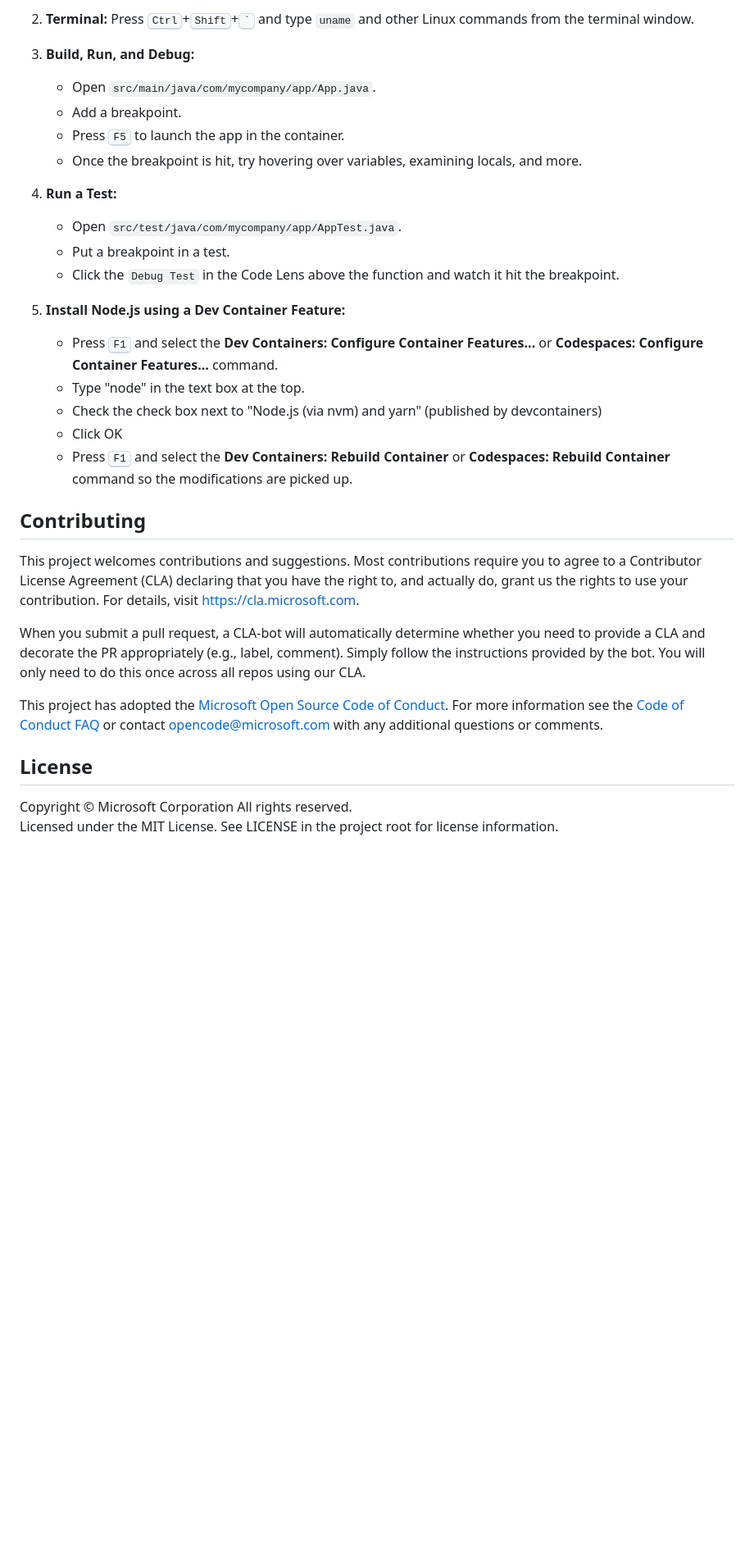
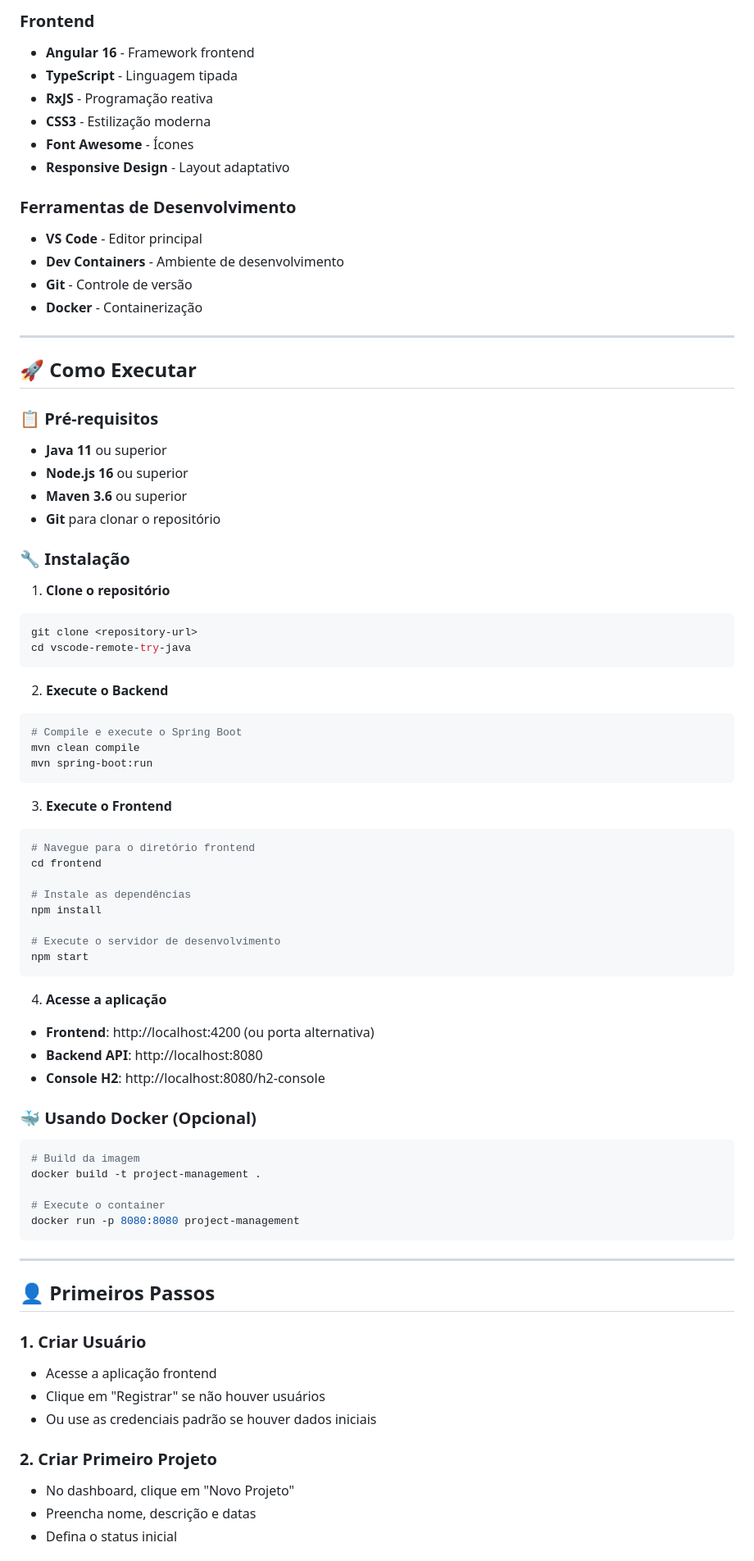
Before and after one commit to lucasaugustodev/flow-tasks, a Markdown page: README.md, the part around the change printed below. Shown: that part at 82% size. Rendered like a GitHub page; blank space fills up the shorter version.

````diff
--- a/README.md
+++ b/README.md
@@ -52,40 +81,80 @@ Some things to try:
 
-2. **Terminal:** Press <kbd>Ctrl</kbd>+<kbd>Shift</kbd>+<kbd>\`</kbd> and type `uname` and other Linux commands from the terminal window.
+### Frontend
+- **Angular 16** - Framework frontend
+- **TypeScript** - Linguagem tipada
+- **RxJS** - Programação reativa
+- **CSS3** - Estilização moderna
+- **Font Awesome** - Ícones
+- **Responsive Design** - Layout adaptativo
 
-3. **Build, Run, and Debug:**
-   - Open `src/main/java/com/mycompany/app/App.java`.
-   - Add a breakpoint.
-   - Press <kbd>F5</kbd> to launch the app in the container.
-   - Once the breakpoint is hit, try hovering over variables, examining locals, and more.
+### Ferramentas de Desenvolvimento
+- **VS Code** - Editor principal
+- **Dev Containers** - Ambiente de desenvolvimento
+- **Git** - Controle de versão
+- **Docker** - Containerização
 
-4. **Run a Test:**
-   - Open `src/test/java/com/mycompany/app/AppTest.java`.
-   - Put a breakpoint in a test.
-   - Click the `Debug Test` in the Code Lens above the function and watch it hit the breakpoint.
+---
 
-5. **Install Node.js using a Dev Container Feature:**
-   - Press <kbd>F1</kbd> and select the **Dev Containers: Configure Container Features...** or **Codespaces: Configure Container Features...** command.
-   - Type "node" in the text box at the top.
-   - Check the check box next to "Node.js (via nvm) and yarn" (published by devcontainers)
-   - Click OK
-   - Press <kbd>F1</kbd> and select the **Dev Containers: Rebuild Container** or **Codespaces: Rebuild Container** command so the modifications are picked up.
+## 🚀 Como Executar
 
+### 📋 Pré-requisitos
+- **Java 11** ou superior
+- **Node.js 16** ou superior
+- **Maven 3.6** ou superior
+- **Git** para clonar o repositório
 
-## Contributing
+### 🔧 Instalação
 
-This project welcomes contributions and suggestions. Most contributions require you to agree to a
-Contributor License Agreement (CLA) declaring that you have the right to, and actually do, grant us
-the rights to use your contribution. For details, visit https://cla.microsoft.com.
+1. **Clone o repositório**
+```bash
+git clone <repository-url>
+cd vscode-remote-try-java
+```
 
-When you submit a pull request, a CLA-bot will automatically determine whether you need to provide
-a CLA and decorate the PR appropriately (e.g., label, comment). Simply follow the instructions
-provided by the bot. You will only need to do this once across all repos using our CLA.
+2. **Execute o Backend**
+```bash
+# Compile e execute o Spring Boot
+mvn clean compile
+mvn spring-boot:run
+```
 
-This project has adopted the [Microsoft Open Source Code of Conduct](https://opensource.microsoft.com/codeofconduct/).
-For more information see the [Code of Conduct FAQ](https://opensource.microsoft.com/codeofconduct/faq/) or
-contact [opencode@microsoft.com](mailto:opencode@microsoft.com) with any additional questions or comments.
+3. **Execute o Frontend**
+```bash
+# Navegue para o diretório frontend
+cd frontend
 
-## License
+# Instale as dependências
+npm install
 
-Copyright © Microsoft Corporation All rights reserved.<br />
-Licensed under the MIT License. See LICENSE in the project root for license information.
+# Execute o servidor de desenvolvimento
+npm start
+```
+
+4. **Acesse a aplicação**
+- **Frontend**: http://localhost:4200 (ou porta alternativa)
+- **Backend API**: http://localhost:8080
+- **Console H2**: http://localhost:8080/h2-console
+
+### 🐳 Usando Docker (Opcional)
+```bash
+# Build da imagem
+docker build -t project-management .
+
+# Execute o container
+docker run -p 8080:8080 project-management
+```
+
+---
+
+## 👤 Primeiros Passos
+
+### 1. **Criar Usuário**
+- Acesse a aplicação frontend
+- Clique em "Registrar" se não houver usuários
+- Ou use as credenciais padrão se houver dados iniciais
+
+### 2. **Criar Primeiro Projeto**
+- No dashboard, clique em "Novo Projeto"
+- Preencha nome, descrição e datas
+- Defina o status inicial
+
````
Also changed, not shown: other parts of README.md (+328 -32 lines).
